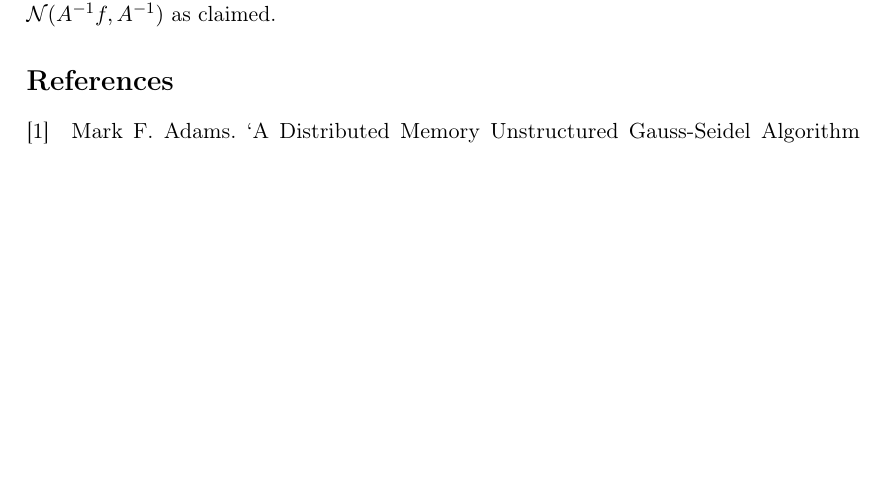
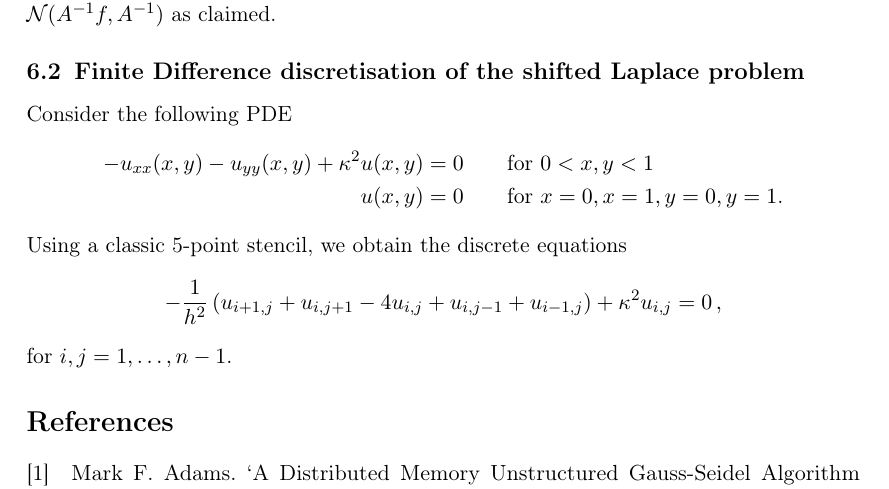
Before and after one commit to nilsfriess/ParGibbs, a LaTeX paper (report/main.tex): part of page 3 of 3 before the commit and part of page 3 of 4 after it, cut so that both start at the same text, the shorter picture padded with empty space. Compiled offline with pdfLaTeX.

Commit message:
Add some FD notes

```diff
--- a/report/main.tex
+++ b/report/main.tex
@@ -72,6 +72,21 @@ Suppose we want to generate samples from the distribution $\pi = \mathcal{N}(A^{
 \end{enumerate}
 Indeed, we then have $x = L^{-T} \xi + L^{-T} g = L^{-T} \xi + {(LL^T)}^{-1} f =  L^{-T} \xi + A^{-1} f$ and by the properties of the normal distribution it follows that $x \sim \mathcal{N}(A^{-1} f, L^{-T}L^{-1}) = \mathcal{N}(A^{-1} f, A^{-1})$ as claimed.
 
+\subsection{Finite Difference discretisation of the shifted Laplace problem}
+Consider the following PDE
+\begin{align*}
+    -u_{xx}(x,y) - u_{yy}(x,y) + \kappa^2 u(x,y) &= 0 \qquad \text{for $0 < x,y < 1$} \\
+    u(x,y) &= 0 \qquad \text{for $x = 0, x = 1, y = 0, y = 1$.}
+\end{align*}
+Using a classic 5-point stencil, we obtain the discrete equations
+\begin{equation*}
+    -\frac{1}{h^2}\left(
+        u_{i+1,j} + u_{i,j+1} - 4u_{i,j} + u_{i,j-1} + u_{i-1,j}
+    \right)
+    + \kappa^2 u_{i,j} = 0\,,
+\end{equation*}
+for $i,j = 1,\dotsc,n-1$.
+
 \printbibliography
 
 \end{document}
```
